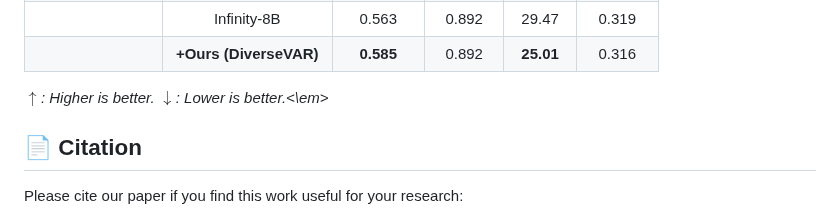
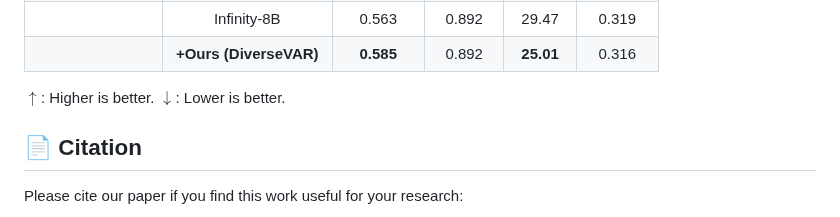
Before and after one commit to wangtong627/DiverseVAR, a Markdown page: README.md, the part around the change. Drawn GitHub-style.

Commit message:
Fix formatting of performance metrics in README

```diff
--- a/README.md
+++ b/README.md
@@ -79,7 +79,7 @@ The table below demonstrates that our DiverseVAR significantly improves diversit
 | | Infinity-8B | 0.563 | 0.892 | 29.47 | 0.319 |
 | | **+Ours (DiverseVAR)** | **0.585** | 0.892 | **25.01** | 0.316 |
 
-<em>$\uparrow$: Higher is better. $\downarrow$: Lower is better.<\em>
+$\uparrow$: Higher is better. $\downarrow$: Lower is better.
 
 
 ## 📄 Citation
```
